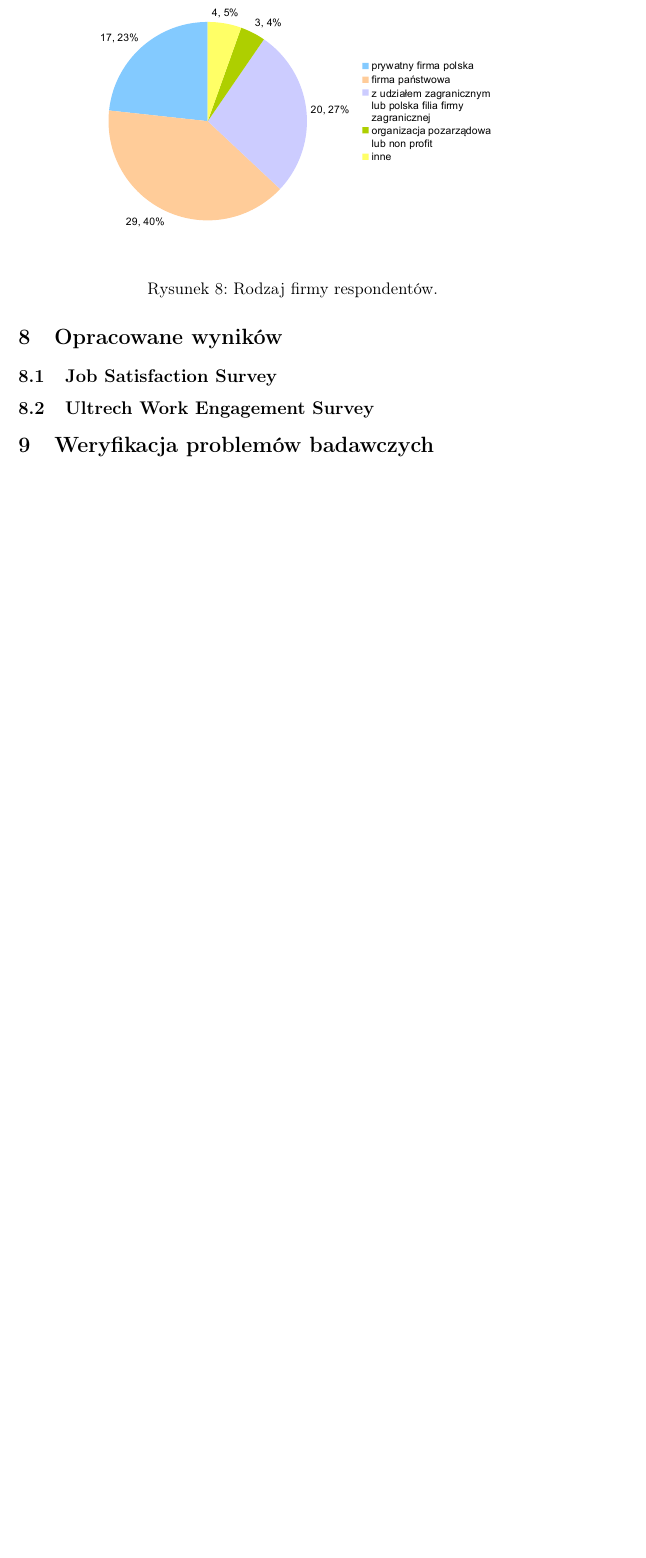
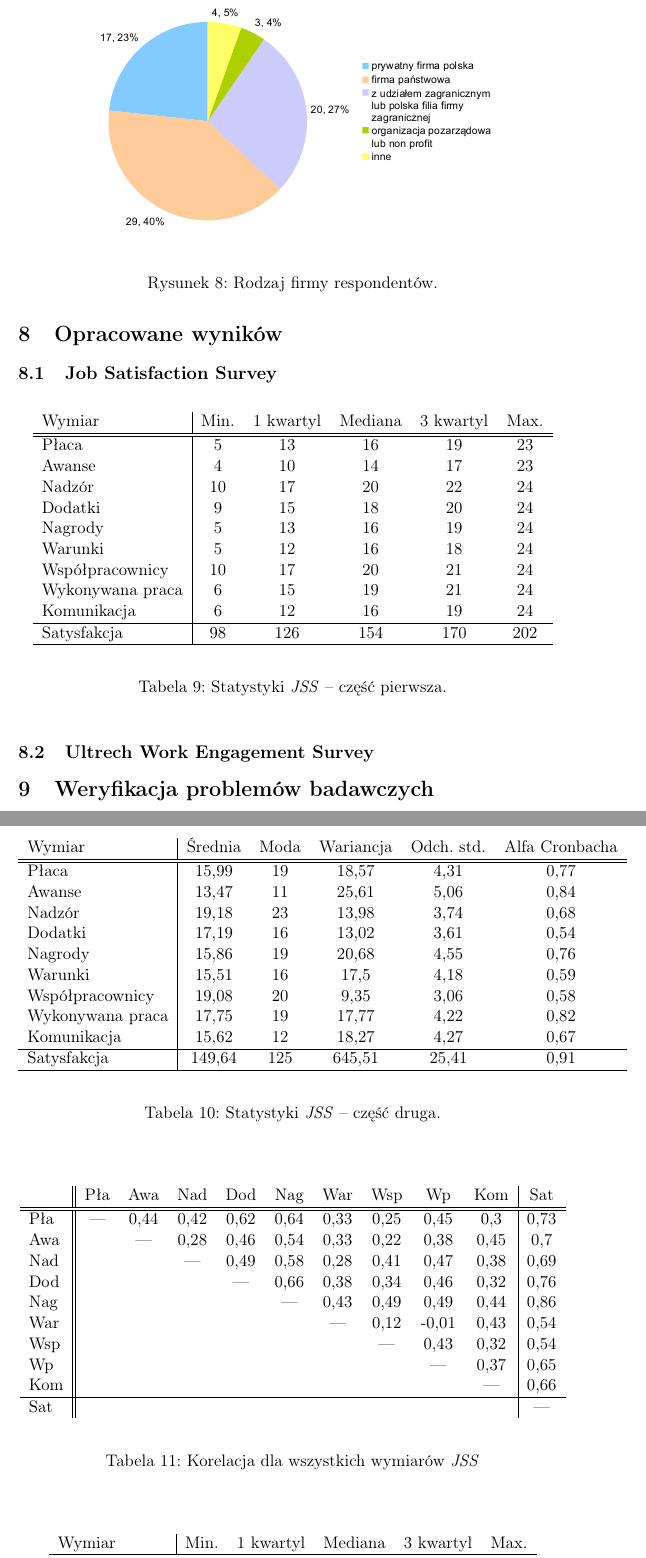
Before and after one commit to jagna/PinM-paper, a LaTeX document (index.tex, which reads results.tex): part of page 28 of 29 before the commit and two parts of pages 28 and 29 of 33 after it, the two joined at a grey line, cut so that both start at the same text, the shorter picture padded with empty space. Compiled offline with pdfLaTeX.

Commit message:
Added tables and figures to the prepared results chapter.

```diff
--- a/index.tex
+++ b/index.tex
@@ -4,6 +4,7 @@
 \usepackage{polski}
 %\usepackage[polish]{babel}
 \usepackage{graphicx}
+\usepackage{subfig}
 \begin{document}
 \title{Związek między zaangażowaniem, a satysfakcją~z pracy wśród pracowników sektora IT.}
 \author{\Large{Agnieszka Lewandowska} \\ \texttt{agnieszka.lewandowska@gmail.com} }
--- a/results.tex
+++ b/results.tex
@@ -1,3 +1,40 @@
 \section{Opracowane wyników}
 \subsection{Job Satisfaction Survey}
 
+\begin{table}[h!]
+\begin{center}
+\begin{tabular}{l | c c c c c c c c c c}
+Wymiar & Min. & 1 kwartyl & Mediana & 3 kwartyl & Max.\\ \hline \hline
+Płaca & 5 & 13 & 16 & 19 & 23 \\
+Awanse & 4 & 10 & 14 & 17 & 23 \\
+Nadzór & 10 & 17 & 20 & 22 & 24 \\
+Dodatki & 9 & 15 & 18 & 20 & 24 \\
+Nagrody & 5 & 13 & 16 & 19 & 24 \\
+Warunki & 5 & 12 & 16 & 18 & 24 \\
+Współpracownicy & 10 & 17 & 20 & 21 & 24 \\
+Wykonywana praca & 6 & 15 & 19 & 21 & 24 \\
+Komunikacja & 6 & 12 & 16 & 19 & 24 \\ \hline
+Satysfakcja & 98 & 126 & 154 & 170 & 202 \\ \hline
+\end{tabular}
+\end{center}
+\caption{Statystyki \emph{JSS} -- część pierwsza.}
+\label{tab:jss-stats-1}
+\end{table}
+
+\begin{table}[h!]
+\begin{center}
+\begin{tabular}{l | c c c c c c c c c c}
+Wymiar & Średnia & Moda & Wariancja & Odch. std. & Alfa Cronbacha\\ \hline \hline
+Płaca & 15,99 & 19 & 18,57 & 4,31 & 0,77 \\
+Awanse & 13,47 & 11 & 25,61 & 5,06 & 0,84 \\
+Nadzór & 19,18 & 23 & 13,98 & 3,74 & 0,68 \\
+Dodatki & 17,19 & 16 & 13,02 & 3,61 & 0,54 \\
+Nagrody & 15,86 & 19 & 20,68 & 4,55 & 0,76 \\
+Warunki & 15,51 & 16 & 17,5 & 4,18 & 0,59 \\
+Współpracownicy & 19,08 & 20 & 9,35 & 3,06 & 0,58 \\
+Wykonywana praca & 17,75 & 19 & 17,77 & 4,22 & 0,82 \\
+Komunikacja & 15,62 & 12 & 18,27 & 4,27 & 0,67 \\ \hline
+Satysfakcja & 149,64 & 125 & 645,51 & 25,41 & 0,91 \\ \hline
+\end{tabular}
+\end{center}
+\caption{Statystyki \emph{JSS} -- część druga.}
@@ -4 +65,28 @@
+\end{figure}
+
+\begin{table}[h!]
+\begin{center}
+\begin{tabular} { l || c c c c c c c c c | c }
+ & Pła & Awa & Nad & Dod & Nag & War & Wsp & Wp & Kom & Sat \\ \hline \hline
+Pła & --- & 0,44 & 0,42 & 0,62 & 0,64 & 0,33 & 0,25 & 0,45 & 0,3 & 0,73 \\
+Awa & & --- & 0,28 & 0,46 & 0,54 & 0,33 & 0,22 & 0,38 & 0,45 & 0,7 \\
+Nad & & & --- & 0,49 & 0,58 & 0,28 & 0,41 & 0,47 & 0,38 & 0,69 \\
+Dod & & & & --- & 0,66 & 0,38 & 0,34 & 0,46 & 0,32 & 0,76 \\
+Nag & & & & & --- & 0,43 & 0,49 & 0,49 & 0,44 & 0,86 \\
+War & & & & & & --- & 0,12 & -0,01 & 0,43 & 0,54 \\
+Wsp & & & & & & & --- & 0,43 & 0,32 & 0,54 \\
+Wp & & & & & & & & --- & 0,37 & 0,65 \\
+Kom & & & & & & & & & --- & 0,66 \\ \hline
+Sat & & & & & & & & & & --- \\
+\end{tabular}
+\end{center}
+\label{tab:jss-correl}
+\caption{Korelacja dla wszystkich wymiarów \emph{JSS}}
+\end{table}
+
 \subsection{Ultrech Work Engagement Survey}
+
+\begin{table}[h!]
+\begin{center}
+\begin{tabular}{l | c c c c c c c c c c}
+Wymiar & Min. & 1 kwartyl & Mediana & 3 kwartyl & Max.\\ \hline \hline
```
Also changed, not shown: img/results/eng-absorption.pdf, img/results/eng-dedication.pdf, img/results/eng-vigor.pdf, img/results/eng.pdf, img/results/sat-benefits.pdf, img/results/sat-communication.pdf, img/results/sat-conditions.pdf, img/results/sat-coworkers.pdf, img/results/sat-pay.pdf, img/results/sat-promotion.pdf, img/results/sat-rewards.pdf, img/results/sat-supervision.pdf, img/results/sat-work.pdf, img/results/sat.pdf, 3 more files, 1 other file.
